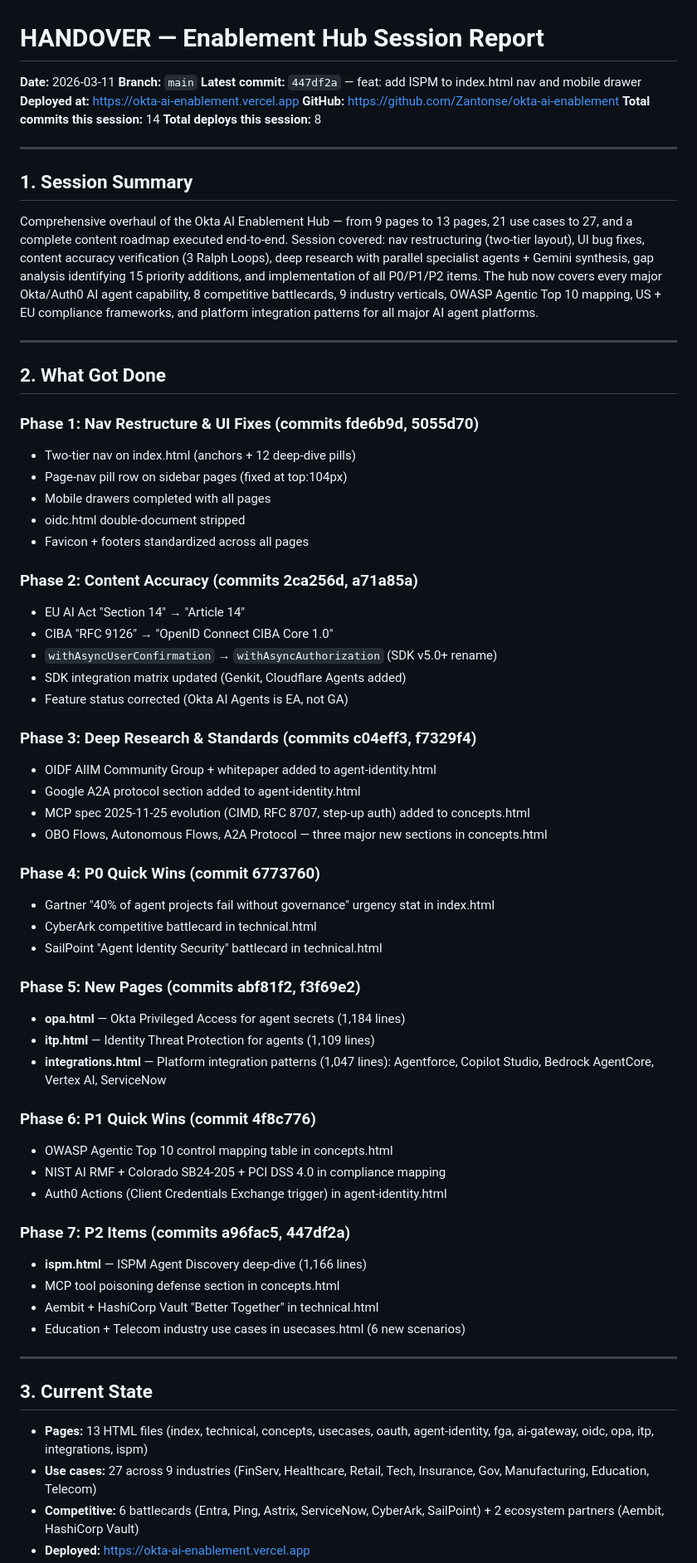
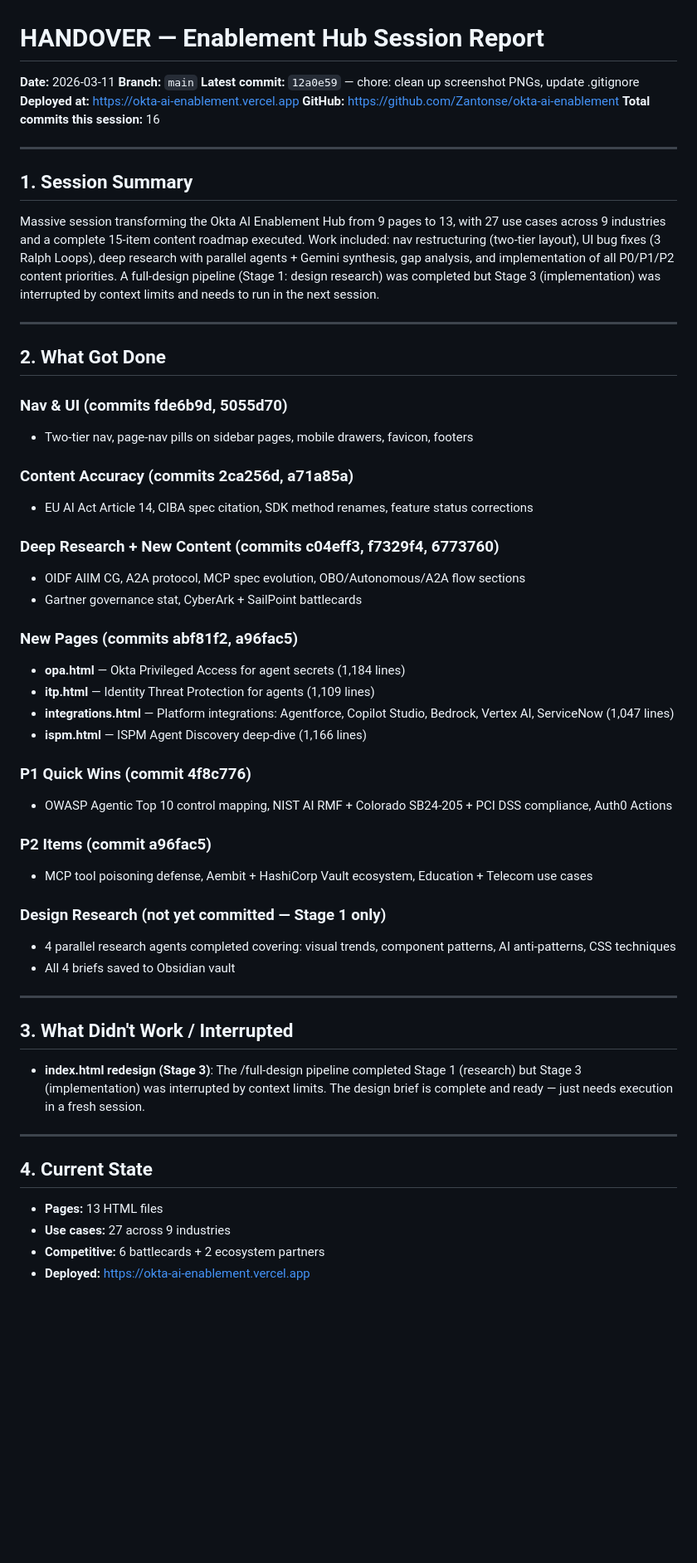
Before and after one commit to Zantonse/okta-ai-enablement, a Markdown page: HANDOVER.md, the part around one of its changes. Shown at 83% size. GitHub-like rendering; blank space fills up the shorter version.

```diff
--- a/HANDOVER.md
+++ b/HANDOVER.md
@@ -2,68 +2,58 @@
 
 **Date:** 2026-03-11
 **Branch:** `main`
-**Latest commit:** `447df2a` — feat: add ISPM to index.html nav and mobile drawer
+**Latest commit:** `12a0e59` — chore: clean up screenshot PNGs, update .gitignore
 **Deployed at:** https://okta-ai-enablement.vercel.app
 **GitHub:** https://github.com/Zantonse/okta-ai-enablement
-**Total commits this session:** 14
-**Total deploys this session:** 8
+**Total commits this session:** 16
 
 ---
 
 ## 1. Session Summary
 
-Comprehensive overhaul of the Okta AI Enablement Hub — from 9 pages to 13 pages, 21 use cases to 27, and a complete content roadmap executed end-to-end. Session covered: nav restructuring (two-tier layout), UI bug fixes, content accuracy verification (3 Ralph Loops), deep research with parallel specialist agents + Gemini synthesis, gap analysis identifying 15 priority additions, and implementation of all P0/P1/P2 items. The hub now covers every major Okta/Auth0 AI agent capability, 8 competitive battlecards, 9 industry verticals, OWASP Agentic Top 10 mapping, US + EU compliance frameworks, and platform integration patterns for all major AI agent platforms.
+Massive session transforming the Okta AI Enablement Hub from 9 pages to 13, with 27 use cases across 9 industries and a complete 15-item content roadmap executed. Work included: nav restructuring (two-tier layout), UI bug fixes (3 Ralph Loops), deep research with parallel agents + Gemini synthesis, gap analysis, and implementation of all P0/P1/P2 content priorities. A full-design pipeline (Stage 1: design research) was completed but Stage 3 (implementation) was interrupted by context limits and needs to run in the next session.
 
 ---
 
 ## 2. What Got Done
 
-### Phase 1: Nav Restructure & UI Fixes (commits fde6b9d, 5055d70)
-- Two-tier nav on index.html (anchors + 12 deep-dive pills)
-- Page-nav pill row on sidebar pages (fixed at top:104px)
-- Mobile drawers completed with all pages
-- oidc.html double-document stripped
-- Favicon + footers standardized across all pages
+### Nav & UI (commits fde6b9d, 5055d70)
+- Two-tier nav, page-nav pills on sidebar pages, mobile drawers, favicon, footers
 
-### Phase 2: Content Accuracy (commits 2ca256d, a71a85a)
-- EU AI Act "Section 14" → "Article 14"
-- CIBA "RFC 9126" → "OpenID Connect CIBA Core 1.0"
-- `withAsyncUserConfirmation` → `withAsyncAuthorization` (SDK v5.0+ rename)
-- SDK integration matrix updated (Genkit, Cloudflare Agents added)
-- Feature status corrected (Okta AI Agents is EA, not GA)
+### Content Accuracy (commits 2ca256d, a71a85a)
+- EU AI Act Article 14, CIBA spec citation, SDK method renames, feature status corrections
 
-### Phase 3: Deep Research & Standards (commits c04eff3, f7329f4)
-- OIDF AIIM Community Group + whitepaper added to agent-identity.html
-- Google A2A protocol section added to agent-identity.html
-- MCP spec 2025-11-25 evolution (CIMD, RFC 8707, step-up auth) added to concepts.html
-- OBO Flows, Autonomous Flows, A2A Protocol — three major new sections in concepts.html
+### Deep Research + New Content (commits c04eff3, f7329f4, 6773760)
+- OIDF AIIM CG, A2A protocol, MCP spec evolution, OBO/Autonomous/A2A flow sections
+- Gartner governance stat, CyberArk + SailPoint battlecards
 
-### Phase 4: P0 Quick Wins (commit 6773760)
-- Gartner "40% of agent projects fail without governance" urgency stat in index.html
-- CyberArk competitive battlecard in technical.html
-- SailPoint "Agent Identity Security" battlecard in technical.html
-
-### Phase 5: New Pages (commits abf81f2, f3f69e2)
+### New Pages (commits abf81f2, a96fac5)
 - **opa.html** — Okta Privileged Access for agent secrets (1,184 lines)
 - **itp.html** — Identity Threat Protection for agents (1,109 lines)
-- **integrations.html** — Platform integration patterns (1,047 lines): Agentforce, Copilot Studio, Bedrock AgentCore, Vertex AI, ServiceNow
+- **integrations.html** — Platform integrations: Agentforce, Copilot Studio, Bedrock, Vertex AI, ServiceNow (1,047 lines)
+- **ispm.html** — ISPM Agent Discovery deep-dive (1,166 lines)
 
-### Phase 6: P1 Quick Wins (commit 4f8c776)
-- OWASP Agentic Top 10 control mapping table in concepts.html
-- NIST AI RMF + Colorado SB24-205 + PCI DSS 4.0 in compliance mapping
-- Auth0 Actions (Client Credentials Exchange trigger) in agent-identity.html
+### P1 Quick Wins (commit 4f8c776)
+- OWASP Agentic Top 10 control mapping, NIST AI RMF + Colorado SB24-205 + PCI DSS compliance, Auth0 Actions
 
-### Phase 7: P2 Items (commits a96fac5, 447df2a)
-- **ispm.html** — ISPM Agent Discovery deep-dive (1,166 lines)
-- MCP tool poisoning defense section in concepts.html
-- Aembit + HashiCorp Vault "Better Together" in technical.html
-- Education + Telecom industry use cases in usecases.html (6 new scenarios)
+### P2 Items (commit a96fac5)
+- MCP tool poisoning defense, Aembit + HashiCorp Vault ecosystem, Education + Telecom use cases
+
+### Design Research (not yet committed — Stage 1 only)
+- 4 parallel research agents completed covering: visual trends, component patterns, AI anti-patterns, CSS techniques
+- All 4 briefs saved to Obsidian vault
 
 ---
 
-## 3. Current State
+## 3. What Didn't Work / Interrupted
 
-- **Pages:** 13 HTML files (index, technical, concepts, usecases, oauth, agent-identity, fga, ai-gateway, oidc, opa, itp, integrations, ispm)
-- **Use cases:** 27 across 9 industries (FinServ, Healthcare, Retail, Tech, Insurance, Gov, Manufacturing, Education, Telecom)
-- **Competitive:** 6 battlecards (Entra, Ping, Astrix, ServiceNow, CyberArk, SailPoint) + 2 ecosystem partners (Aembit, HashiCorp Vault)
+- **index.html redesign (Stage 3)**: The /full-design pipeline completed Stage 1 (research) but Stage 3 (implementation) was interrupted by context limits. The design brief is complete and ready — just needs execution in a fresh session.
+
+---
+
+## 4. Current State
+
+- **Pages:** 13 HTML files
+- **Use cases:** 27 across 9 industries
+- **Competitive:** 6 battlecards + 2 ecosystem partners
 - **Deployed:** https://okta-ai-enablement.vercel.app
```
Also changed, not shown: other parts of HANDOVER.md (+42 -45 lines).
